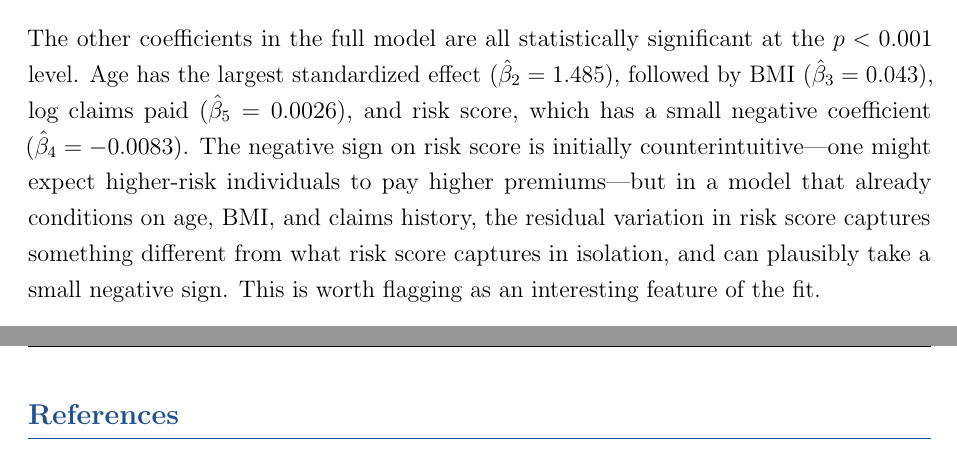
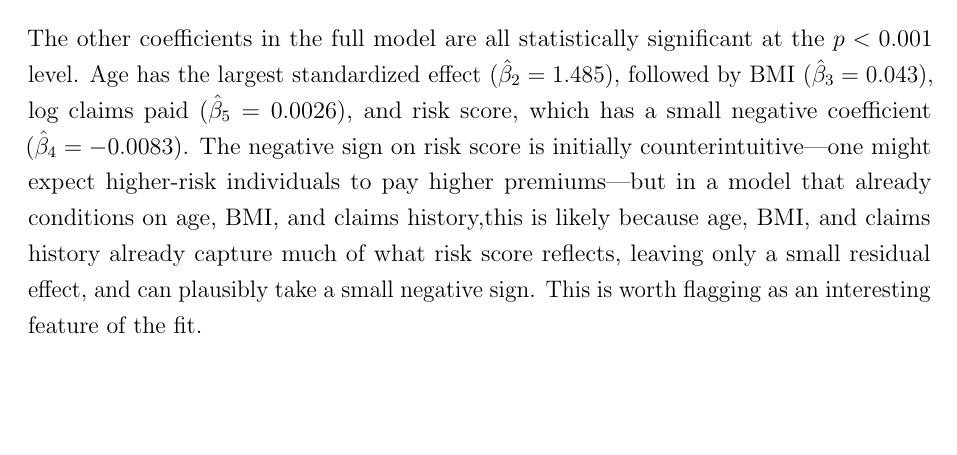
Before and after one commit to CallumMackenzie/stat306-assn, a LaTeX document (latex/report_final.tex): two parts of pages 12 and 15 of 15 before the commit and part of page 12 of 14 after it, the two joined at a grey line, cut so that both start at the same text, the shorter picture padded with empty space. Compiled offline with pdfLaTeX.

Commit message:
Update report_final.tex

```diff
--- a/latex/report_final.tex
+++ b/latex/report_final.tex
@@ -294,7 +299,7 @@ The practical magnitude of the estimated sex effect reinforces this conclusion.
 
 The $R^2$ values further contextualize the story. Model 1, with sex as the only predictor, explains a negligible $0.002\%$ of the variance in log premiums. The full model explains approximately $17.9\%$, confirming that most explanatory power comes from the non-sex covariates rather than sex itself.
 
-The other coefficients in the full model are all statistically significant at the $p<0.001$ level. Age has the largest standardized effect ($\hat{\beta}_2 = 1.485$), followed by BMI ($\hat{\beta}_3 = 0.043$), log claims paid ($\hat{\beta}_5 = 0.0026$), and risk score, which has a small negative coefficient ($\hat{\beta}_4 = -0.0083$). The negative sign on risk score is initially counterintuitive---one might expect higher-risk individuals to pay higher premiums---but in a model that already conditions on age, BMI, and claims history, the residual variation in risk score captures something different from what risk score captures in isolation, and can plausibly take a small negative sign. This is worth flagging as an interesting feature of the fit.
+The other coefficients in the full model are all statistically significant at the $p<0.001$ level. Age has the largest standardized effect ($\hat{\beta}_2 = 1.485$), followed by BMI ($\hat{\beta}_3 = 0.043$), log claims paid ($\hat{\beta}_5 = 0.0026$), and risk score, which has a small negative coefficient ($\hat{\beta}_4 = -0.0083$). The negative sign on risk score is initially counterintuitive---one might expect higher-risk individuals to pay higher premiums---but in a model that already conditions on age, BMI, and claims history,this is likely because age, BMI, and claims history already capture much of what risk score reflects, leaving only a small residual effect, and can plausibly take a small negative sign. This is worth flagging as an interesting feature of the fit.
 
 To evaluate the regression assumptions for Model 2 we examine the Q--Q and residuals-vs-fitted plots:
 
@@ -343,8 +346,6 @@ The following prompts were used:
 \end{itemize}
 
 
-\newpage
-\bibliographystyle{plainnat}
-\bibliography{references}
+
 
 \end{document}
```
Also changed, not shown: latex/report_final.tex (11 more changed lines).
